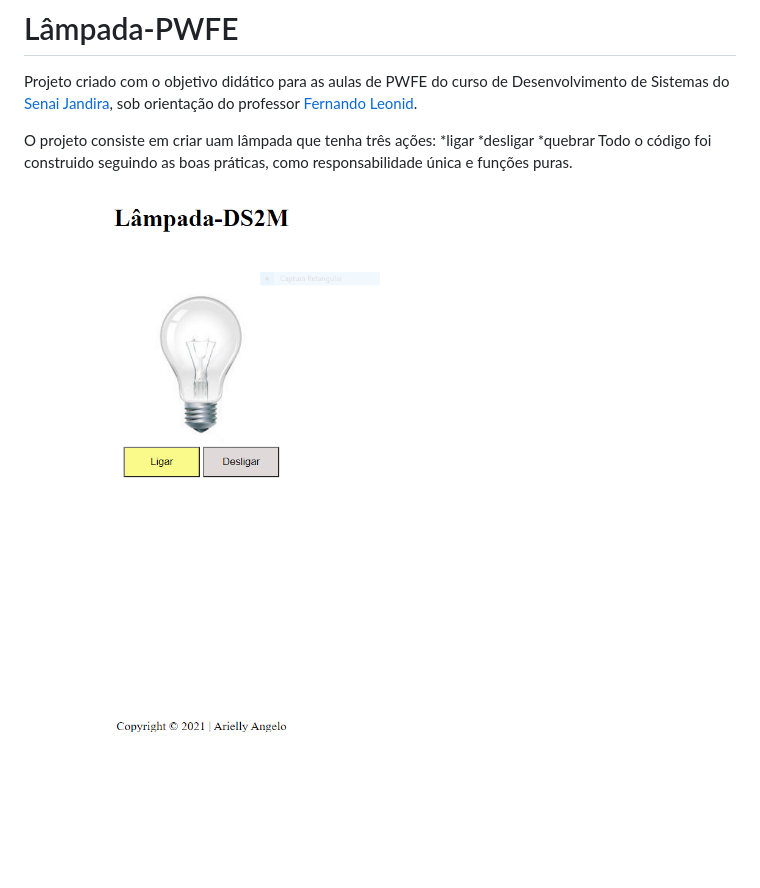
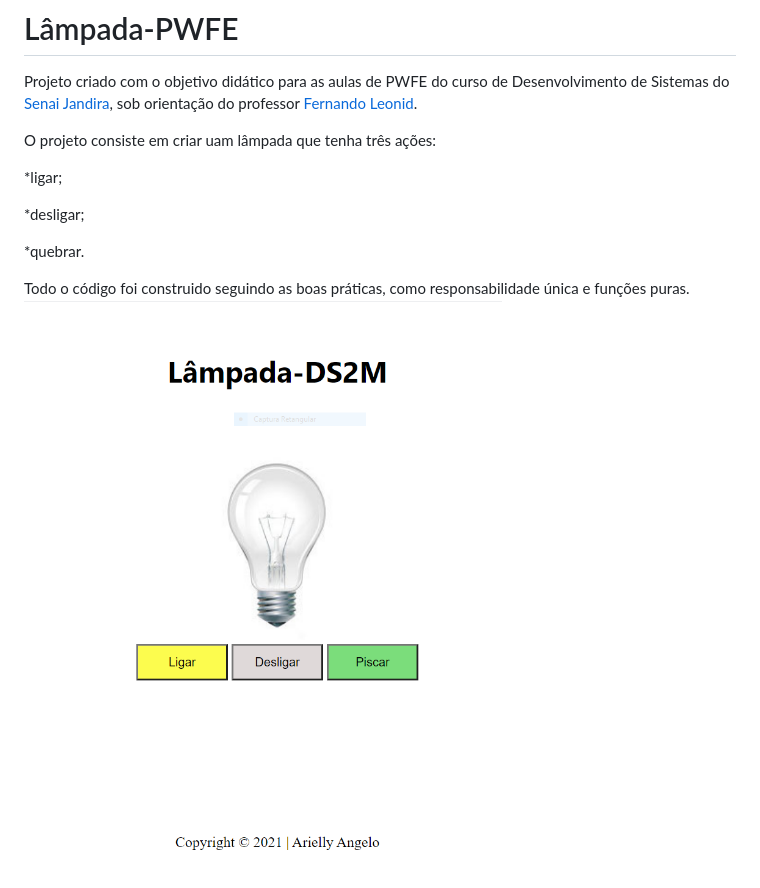
Before and after one commit to Arielly24/lampada-PWFE, a Markdown page: README.md, the part around the change. Rendered like a GitHub page; pictures changed too: img/lampada.png (deleted), img/lampada2.PNG (added); blank space fills up the shorter version.

Commit message:
atualização do readme e projeto finalizado

```diff
--- a/README.md
+++ b/README.md
@@ -3,8 +3,12 @@
 Projeto criado com o objetivo didático para as aulas de PWFE do curso de Desenvolvimento de Sistemas do [Senai Jandira](https://jandira.sp.senai.br/), sob orientação do professor [Fernando Leonid](https://github.com/FernandoLeonid).
 
 O projeto consiste em criar uam lâmpada que tenha três ações:
-*ligar
-*desligar
-*quebrar
+
+*ligar;
+
+*desligar;
+
+*quebrar.
+
 Todo o código foi construido seguindo as boas práticas, como responsabilidade única e funções puras.
-![](img/lampada.png)
+![](img/lampada2.PNG)
```
Also changed, not shown: 2 other files.
